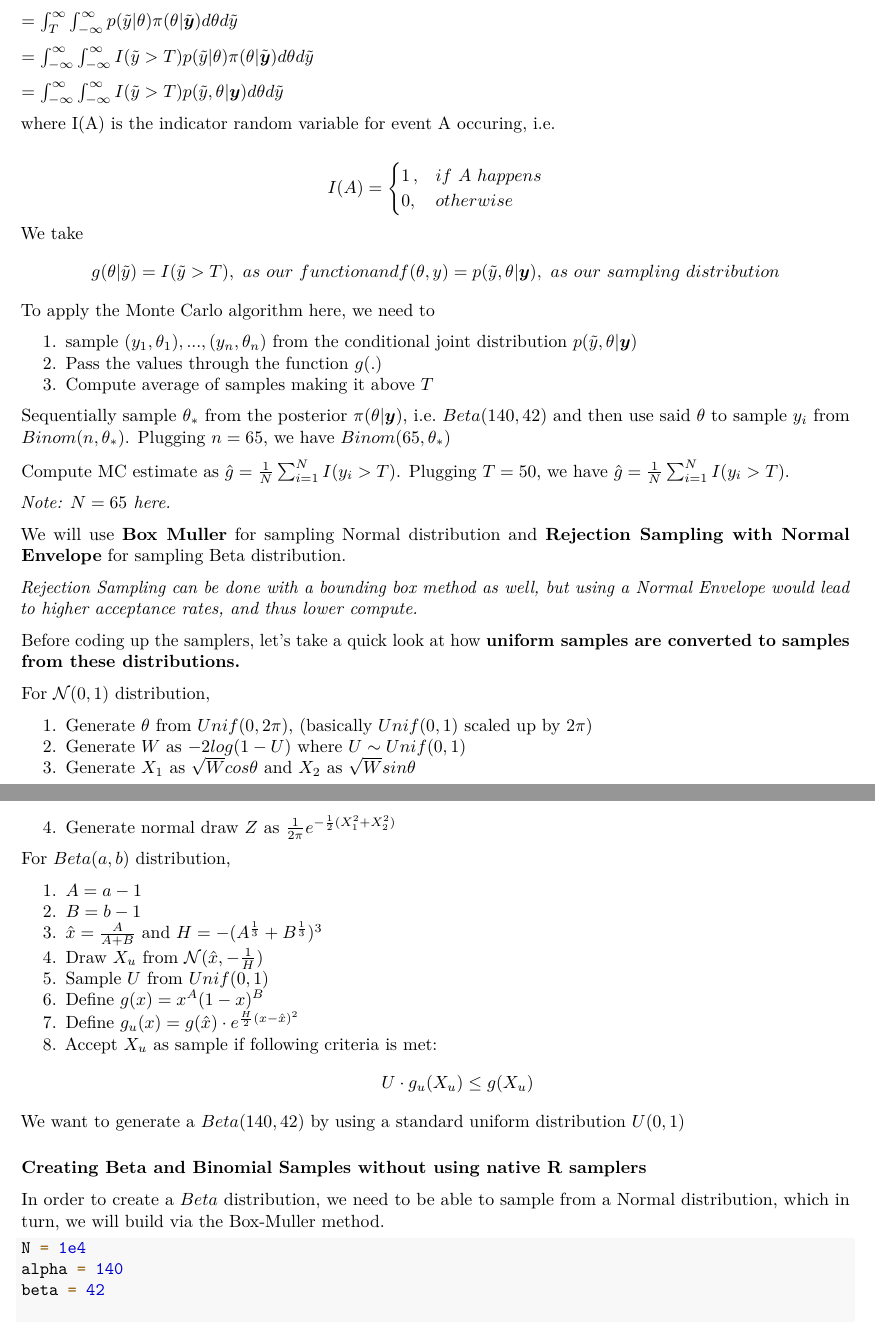
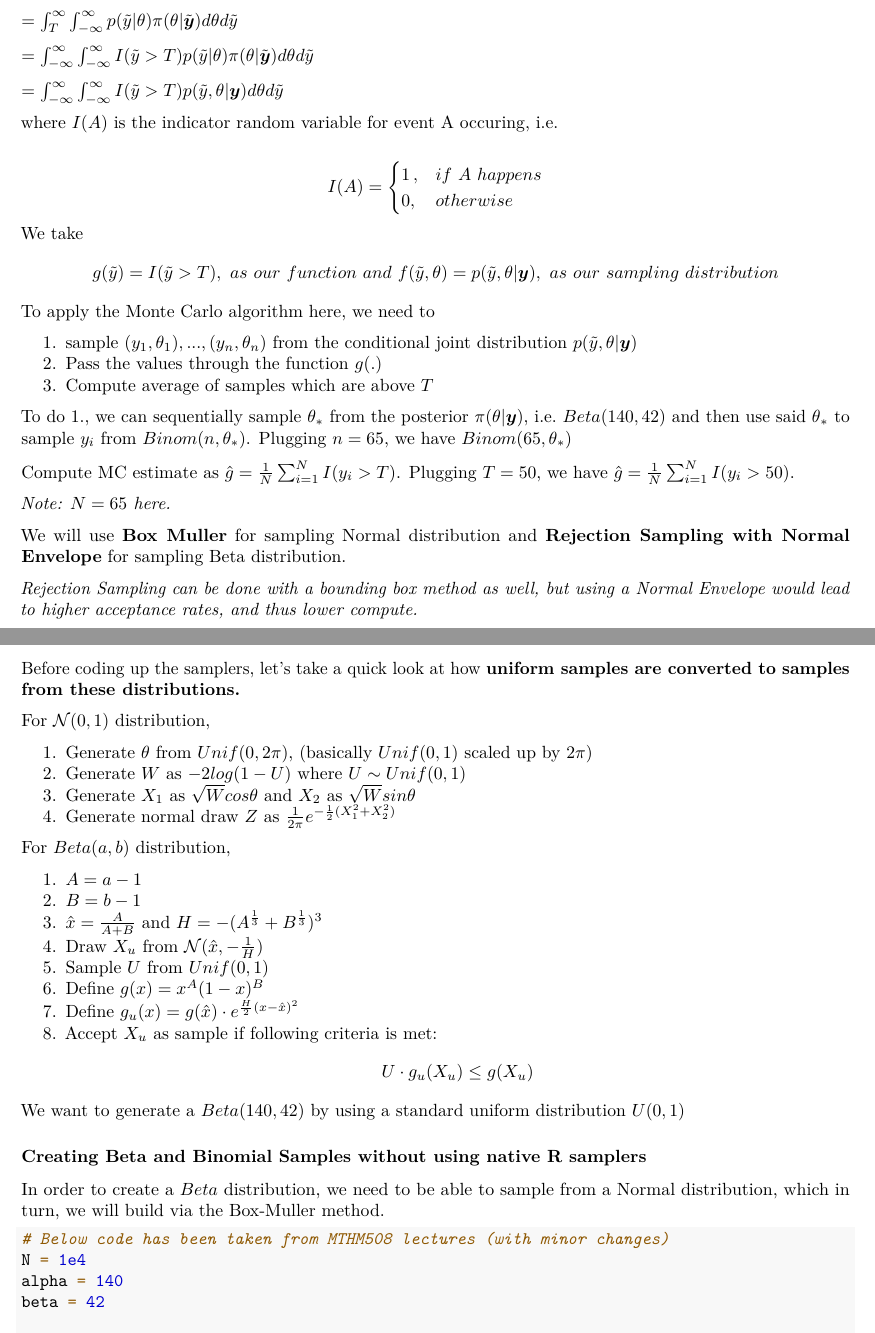
Before and after one commit to sourasen1011/Bayesian_Coursework, an R Markdown document (Coursework/MTHM508_Coursework.Rmd): two parts of pages 5 and 6 of 10, joined at a grey line, cut so that both start at the same text. Rendered offline with R 4.5, knitr and Pandoc, then LaTeX, with nearby package versions; code that draws random numbers runs with fixed seeds of ours.

Commit message:
notation changes

````diff
--- a/Coursework/MTHM508_Coursework.Rmd
+++ b/Coursework/MTHM508_Coursework.Rmd
@@ -222,7 +227,7 @@ $= \int_{-\infty}^{\infty}\int_{-\infty}^{\infty}I(\tilde{y}>T)p(\tilde{y}|\thet
 
 $= \int_{-\infty}^{\infty}\int_{-\infty}^{\infty}I(\tilde{y}>T)p(\tilde{y},\theta |\boldsymbol{y})d\theta d\tilde{y}$
 
-where I(A) is the indicator random variable for event A occuring, i.e.
+where $I(A)$ is the indicator random variable for event A occuring, i.e.
 
 $$
 I(A) =
@@ -233,22 +238,18 @@ I(A) =
 $$
 We take
 $$
-g(\theta|\tilde{y}) = I(\tilde{y}>T) , \ as\ our \ function
-\\
-and
-\\
-f(\theta , y) = p(\tilde{y},\theta|\boldsymbol{y}) ,\ as \ our \ sampling \ distribution
+g(\tilde{y}) = I(\tilde{y}>T) , \ as\ our \ function \ and \ f(\tilde{y},\theta) = p(\tilde{y},\theta|\boldsymbol{y}) ,\ as \ our \ sampling \ distribution
 $$
 To apply the Monte Carlo algorithm here, we need to
 
 1. sample $(y_1 , \theta_1) , ... , (y_n , \theta_n)$ from the conditional joint distribution $p(\tilde{y},\theta|\boldsymbol{y})$
 2. Pass the values through the function $g(.)$
-3. Compute average of samples making it above $T$
+3. Compute average of samples which are above $T$
 
-Sequentially sample $\theta_*$ from the posterior $\pi(\theta|\boldsymbol{y})$, i.e. $Beta(140, 42)$ and then use said $\theta$ to sample $y_i$ from $Binom(n , \theta_*)$. Plugging $n=65$, we have $Binom(65 , \theta_*)$
+To do $1.$, we can sequentially sample $\theta_*$ from the posterior $\pi(\theta|\boldsymbol{y})$, i.e. $Beta(140, 42)$ and then use said $\theta_*$ to sample $y_i$ from $Binom(n , \theta_*)$. Plugging $n=65$, we have $Binom(65 , \theta_*)$
 
 
-Compute MC estimate as $\hat{g} = \frac{1}{N} \sum_{i=1}^{N}I(y_i > T)$. Plugging $T=50$, we have $\hat{g} = \frac{1}{N} \sum_{i=1}^{N}I(y_i > T)$.
+Compute MC estimate as $\hat{g} = \frac{1}{N} \sum_{i=1}^{N}I(y_i > T)$. Plugging $T=50$, we have $\hat{g} = \frac{1}{N} \sum_{i=1}^{N}I(y_i > 50)$.
 
 *Note: $N = 65$ here.*
 
@@ -287,6 +288,7 @@ We want to generate a $Beta(140 , 42)$ by using a standard uniform distribution
 In order to create a $Beta$ distribution, we need to be able to sample from a Normal distribution, which in turn, we will build via the Box-Muller method.
 
 ```{r}
+# Below code has been taken from MTHM508 lectures (with minor changes)
 N = 1e4
 alpha = 140
 beta = 42
````
Also changed, not shown: Coursework/MTHM508_Coursework.pdf, Coursework/MTHM508_Coursework.Rmd (8 more changed lines).
